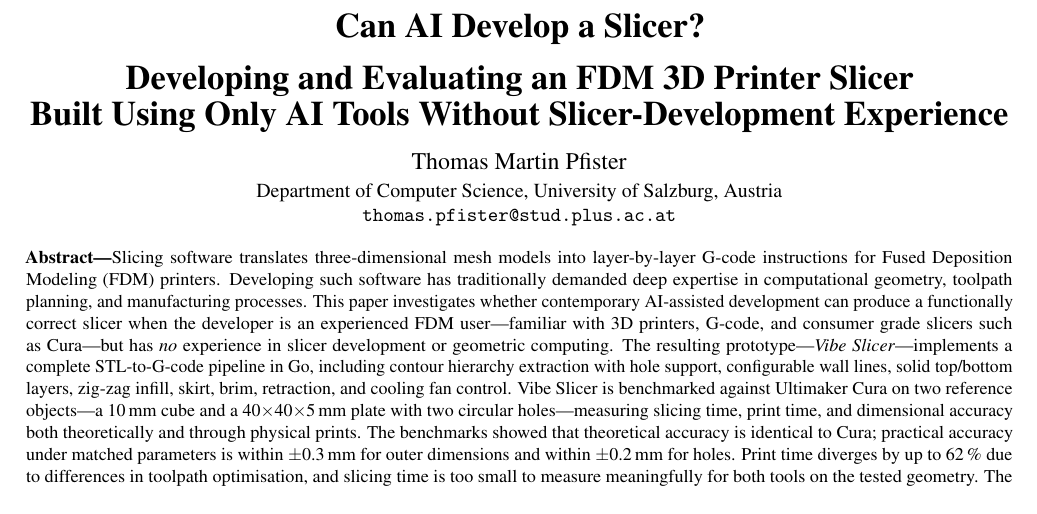
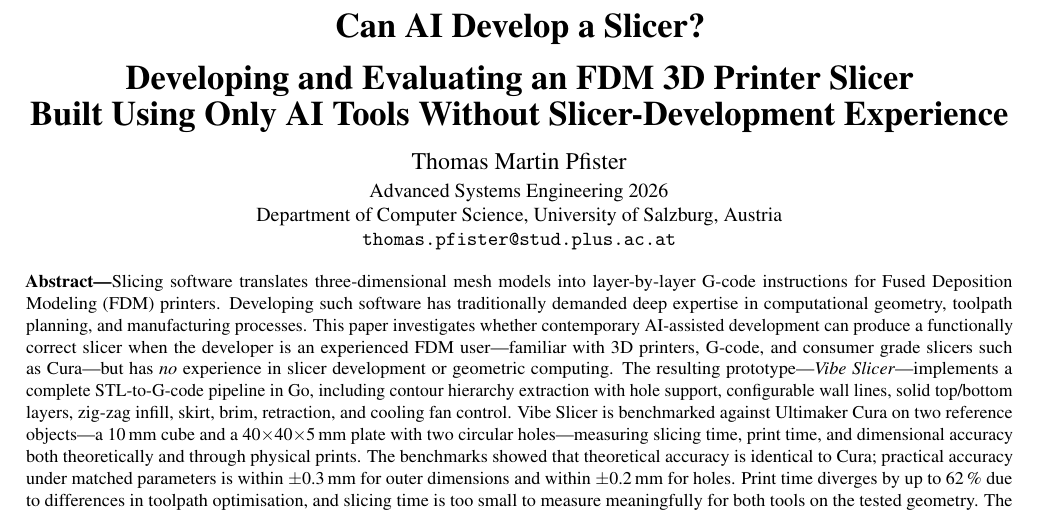
Before and after one commit to tomp-uni/ASE2026_Vibe_Slicer, a LaTeX paper (Paper/Resources/Vibe_Slicer_Paper.tex): part of page 1 of 18, cut so that both start at the same text. Compiled offline with pdfLaTeX.

Commit message:
Updated to final FINAL paper version.

```diff
--- a/Paper/Resources/Vibe_Slicer_Paper.tex
+++ b/Paper/Resources/Vibe_Slicer_Paper.tex
@@ -72,6 +72,7 @@
    Developing and Evaluating an FDM 3D Printer Slicer\\[2pt]
    Built Using Only AI Tools Without Slicer-Development Experience}\\[10pt]
   {\large Thomas Martin Pfister}\\[2pt]
+  {\normalsize Advanced Systems Engineering 2026}\\
   {\normalsize Department of Computer Science, University of Salzburg, Austria}\\
   {\normalsize \texttt{thomas.pfister@stud.plus.ac.at}}\\[8pt]
 \end{center}
```
Also changed, not shown: Paper/Vibe_Slicer_Paper.pdf, 2 other files.
